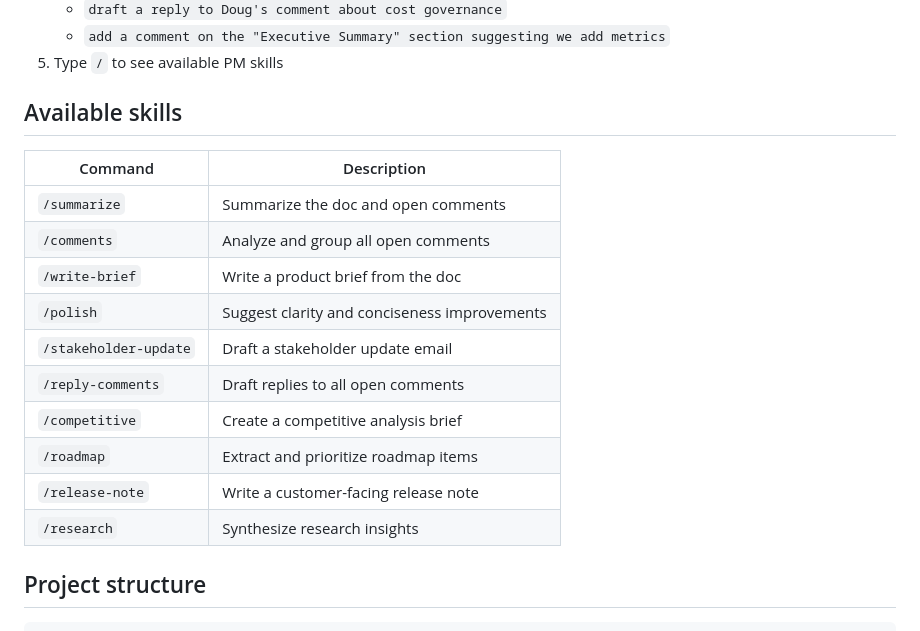
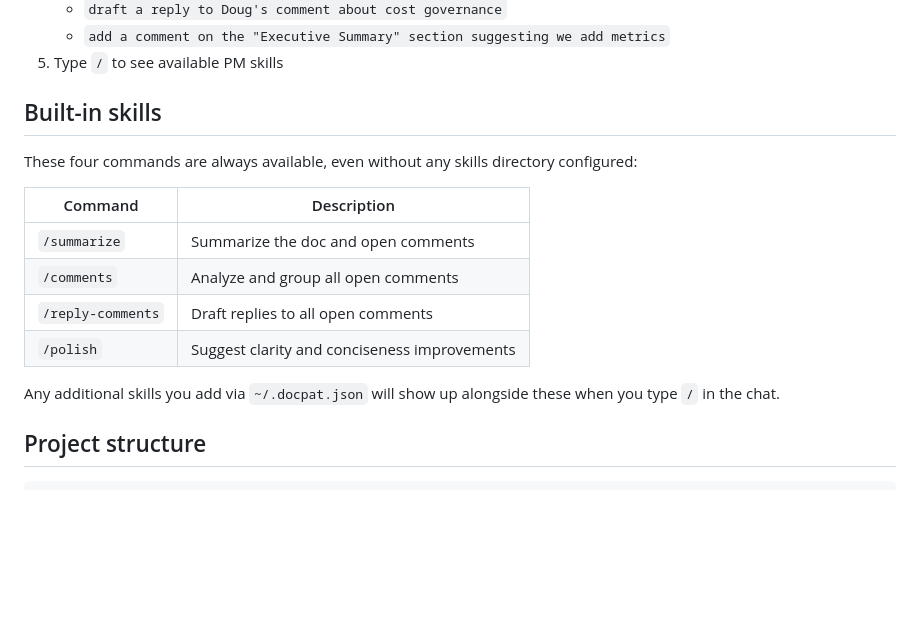
Before and after one commit to anthony-dgx/claude-for-docs, a Markdown page: README.md, the part around one of its changes. GitHub-like rendering; blank space fills up the shorter version.

```diff
--- a/README.md
+++ b/README.md
@@ -156,20 +217,18 @@ API key: set
    - `add a comment on the "Executive Summary" section suggesting we add metrics`
 5. Type `/` to see available PM skills
 
-## Available skills
+## Built-in skills
+
+These four commands are always available, even without any skills directory configured:
 
 | Command | Description |
 |---------|-------------|
 | `/summarize` | Summarize the doc and open comments |
 | `/comments` | Analyze and group all open comments |
-| `/write-brief` | Write a product brief from the doc |
+| `/reply-comments` | Draft replies to all open comments |
 | `/polish` | Suggest clarity and conciseness improvements |
-| `/stakeholder-update` | Draft a stakeholder update email |
-| `/reply-comments` | Draft replies to all open comments |
-| `/competitive` | Create a competitive analysis brief |
-| `/roadmap` | Extract and prioritize roadmap items |
-| `/release-note` | Write a customer-facing release note |
-| `/research` | Synthesize research insights |
+
+Any additional skills you add via `~/.docpat.json` will show up alongside these when you type `/` in the chat.
 
 ## Project structure
 
```
Also changed, not shown: other parts of README.md (+74 -13 lines).
